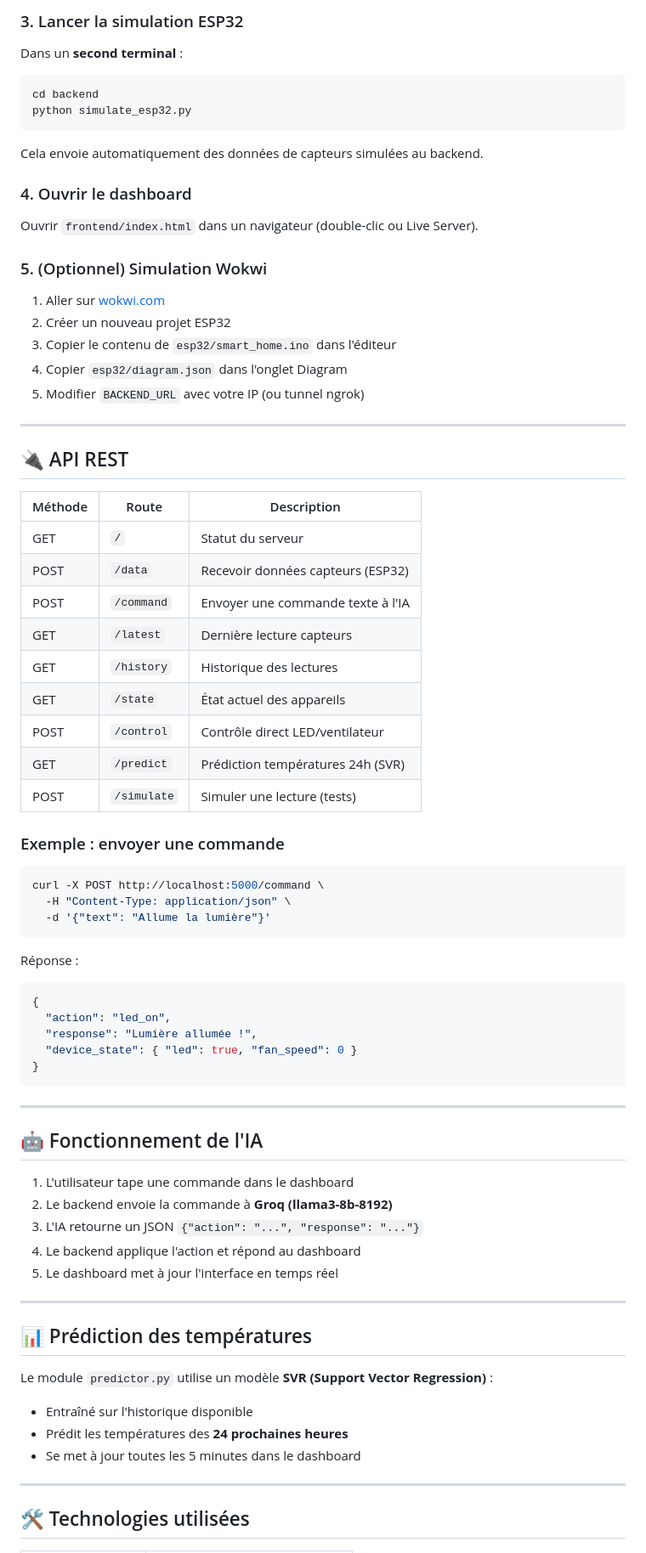
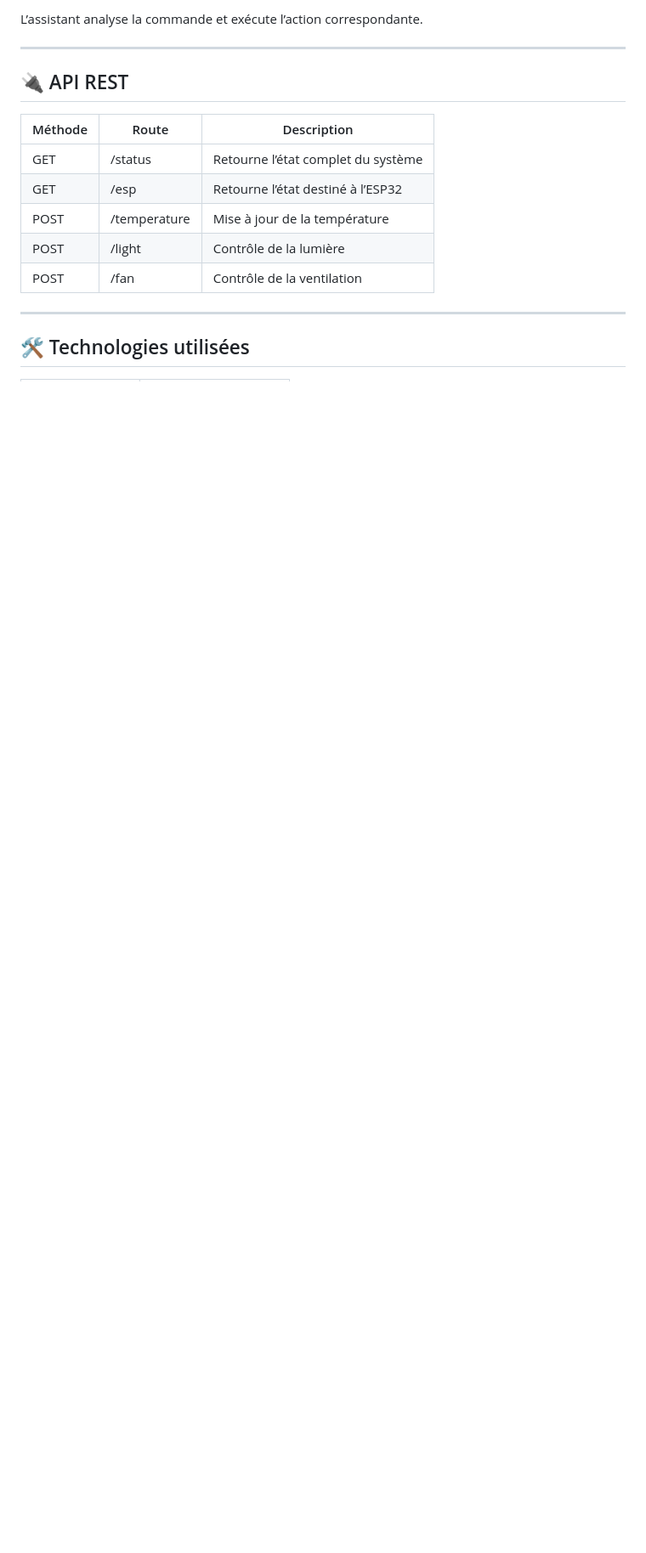
Before and after one commit to FatimaEzZahraa-hub/smart-home-ai, a Markdown page: README.md, the part around one of its changes. Shown at 85% size. GitHub-like rendering; blank space fills up the shorter version.

Commit message:
Revise README for clarity and completeness
Updated project overview, structure, features, and demonstration sections in README.md.

````diff
--- a/README.md
+++ b/README.md
@@ -65,77 +88,17 @@ Le backend démarre sur **http://localhost:5000**
 
-### 3. Lancer la simulation ESP32
-
-Dans un **second terminal** :
-```bash
-cd backend
-python simulate_esp32.py
-```
-
-Cela envoie automatiquement des données de capteurs simulées au backend.
-
-### 4. Ouvrir le dashboard
-
-Ouvrir `frontend/index.html` dans un navigateur (double-clic ou Live Server).
-
-### 5. (Optionnel) Simulation Wokwi
-
-1. Aller sur [wokwi.com](https://wokwi.com)
-2. Créer un nouveau projet ESP32
-3. Copier le contenu de `esp32/smart_home.ino` dans l'éditeur
-4. Copier `esp32/diagram.json` dans l'onglet Diagram
-5. Modifier `BACKEND_URL` avec votre IP (ou tunnel ngrok)
+L’assistant analyse la commande et exécute l’action correspondante.
 
 ---
 
 ## 🔌 API REST
 
-| Méthode | Route        | Description                              |
-|---------|-------------|------------------------------------------|
-| GET     | `/`         | Statut du serveur                        |
-| POST    | `/data`     | Recevoir données capteurs (ESP32)        |
-| POST    | `/command`  | Envoyer une commande texte à l'IA        |
-| GET     | `/latest`   | Dernière lecture capteurs                |
-| GET     | `/history`  | Historique des lectures                  |
-| GET     | `/state`    | État actuel des appareils               |
-| POST    | `/control`  | Contrôle direct LED/ventilateur         |
-| GET     | `/predict`  | Prédiction températures 24h (SVR)       |
-| POST    | `/simulate` | Simuler une lecture (tests)             |
-
-### Exemple : envoyer une commande
-
-```bash
-curl -X POST http://localhost:5000/command \
-  -H "Content-Type: application/json" \
-  -d '{"text": "Allume la lumière"}'
-```
-
-Réponse :
-```json
-{
-  "action": "led_on",
-  "response": "Lumière allumée !",
-  "device_state": { "led": true, "fan_speed": 0 }
-}
-```
-
----
-
-## 🤖 Fonctionnement de l'IA
-
-1. L'utilisateur tape une commande dans le dashboard
-2. Le backend envoie la commande à **Groq (llama3-8b-8192)**
-3. L'IA retourne un JSON `{"action": "...", "response": "..."}`
-4. Le backend applique l'action et répond au dashboard
-5. Le dashboard met à jour l'interface en temps réel
-
----
-
-## 📊 Prédiction des températures
-
-Le module `predictor.py` utilise un modèle **SVR (Support Vector Regression)** :
-- Entraîné sur l'historique disponible
-- Prédit les températures des **24 prochaines heures**
-- Se met à jour toutes les 5 minutes dans le dashboard
+| Méthode | Route        | Description                        |
+| ------- | ------------ | ---------------------------------- |
+| GET     | /status      | Retourne l’état complet du système |
+| GET     | /esp         | Retourne l’état destiné à l’ESP32  |
+| POST    | /temperature | Mise à jour de la température      |
+| POST    | /light       | Contrôle de la lumière             |
+| POST    | /fan         | Contrôle de la ventilation         |
 
 ---
 
````
Also changed, not shown: other parts of README.md (+114 -59 lines).
